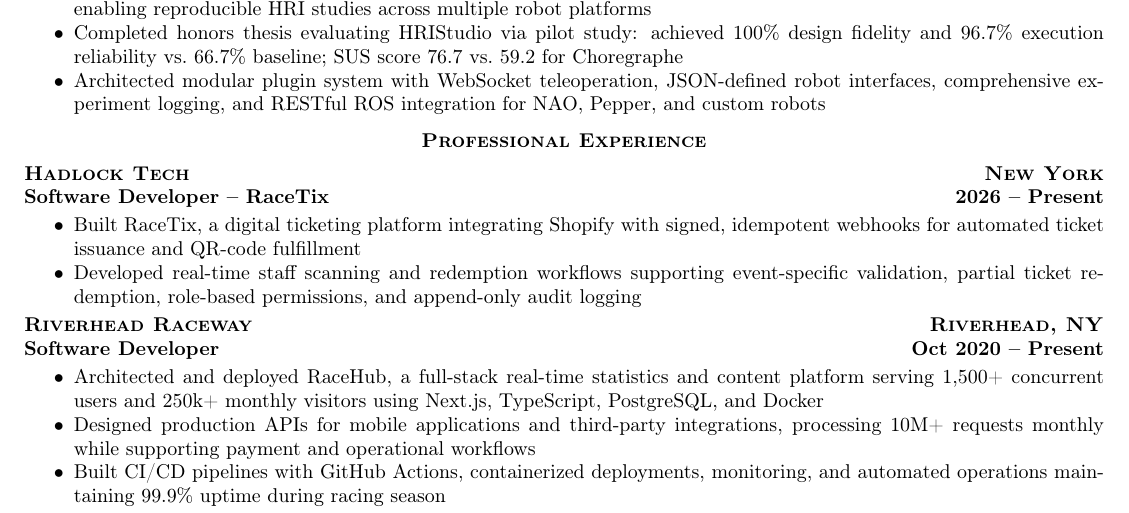
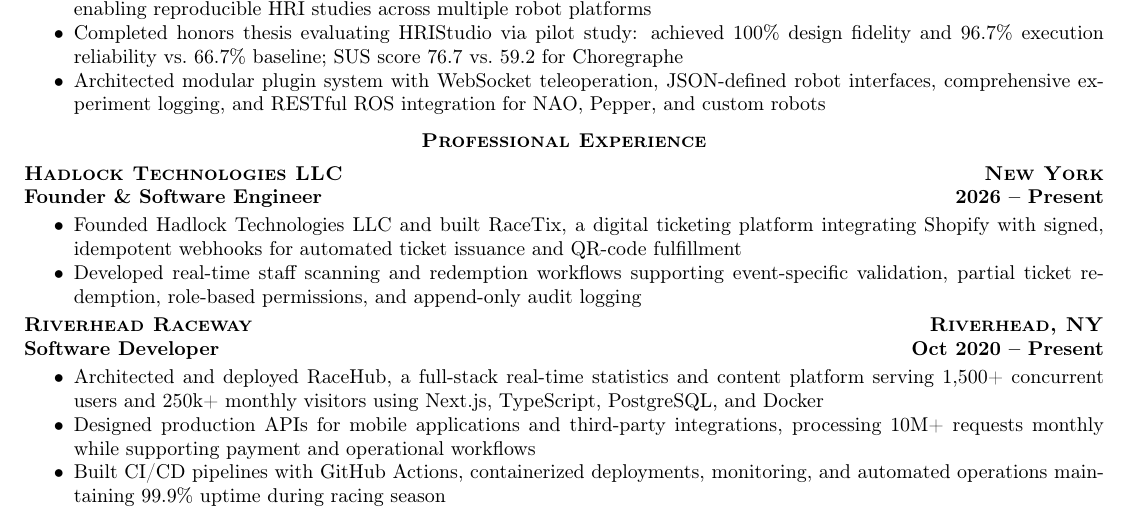
Before and after one commit to soconnor0919/resume-cv, a LaTeX CV (resume.tex): part of page 1 of 2, cut so that both start at the same text. Compiled offline with pdfLaTeX; a LaTeX package or settings file that is missing is left out.

Commit message:
Clarify Hadlock Technologies founder role

```diff
--- a/resume.tex
+++ b/resume.tex
@@ -37,11 +37,11 @@
 
 \resumesection{Professional Experience}
 
-\textscbf{Hadlock Tech} \hfill \textscbf{New York}
+\textscbf{Hadlock Technologies LLC} \hfill \textscbf{New York}
 
-\textbf{Software Developer – RaceTix} \hfill \textbf{2026 – Present}
+\textbf{Founder \& Software Engineer} \hfill \textbf{2026 – Present}
 \begin{itemize}[noitemsep,topsep=2pt]
-    \item Built RaceTix, a digital ticketing platform integrating Shopify with signed, idempotent webhooks for automated ticket issuance and QR-code fulfillment
+    \item Founded Hadlock Technologies LLC and built RaceTix, a digital ticketing platform integrating Shopify with signed, idempotent webhooks for automated ticket issuance and QR-code fulfillment
     \item Developed real-time staff scanning and redemption workflows supporting event-specific validation, partial ticket redemption, role-based permissions, and append-only audit logging
 \end{itemize}
 
```
